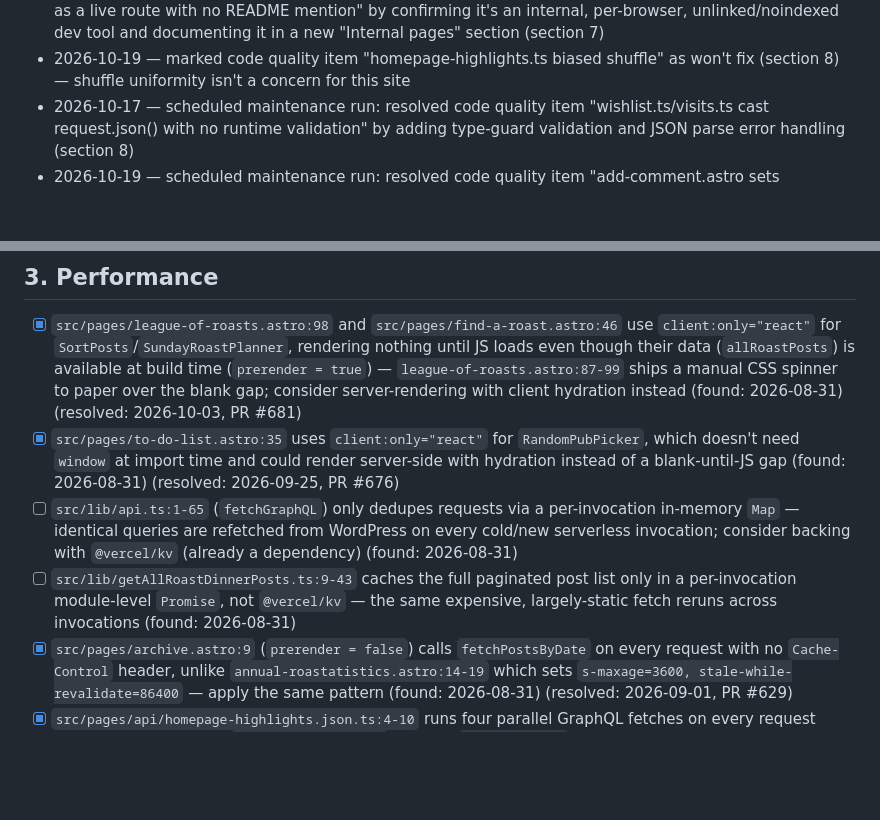
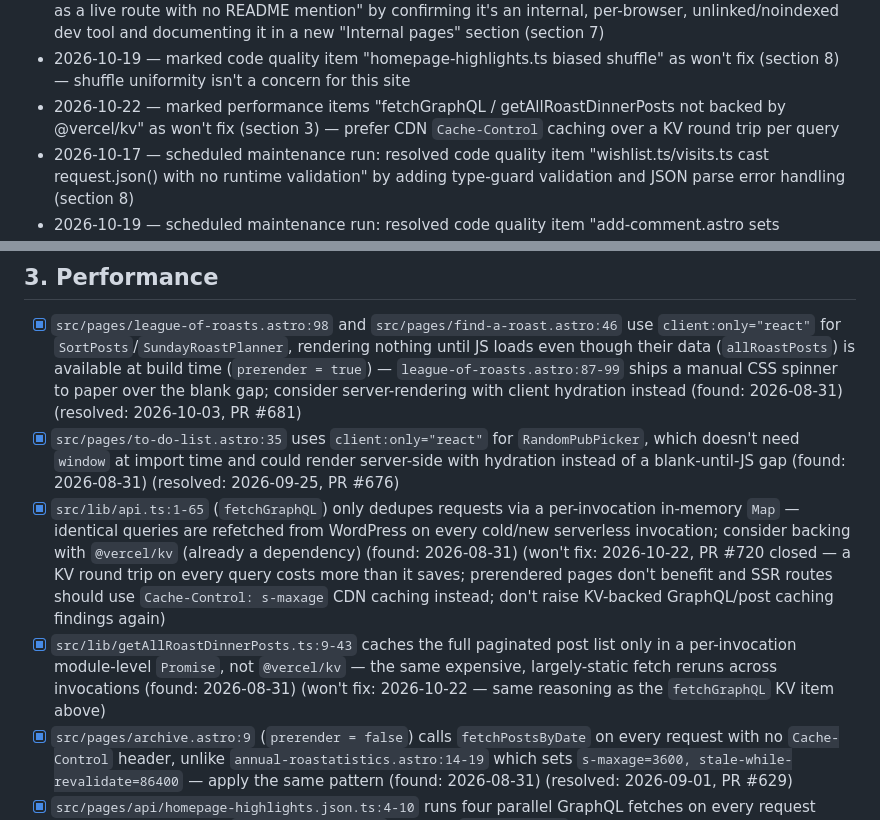
Before and after one commit to jamesthemullet/rdldn, a Markdown page: AUDIT.md, 2 parts joined by grey strips. Rendered like a GitHub page; blank space fills up the shorter version.

Commit message:
docs(audit): mark KV-backed GraphQL caching findings as won't fix
Backing fetchGraphQL / getAllRoastDinnerPosts with @vercel/kv adds a KV
round trip per query, doesn't help prerendered pages, and slows every
query by seconds when KV credentials are absent (Upstash retries). CDN
Cache-Control caching is the preferred approach. Mark both AUDIT.md items
won't fix and tell /full-audit not to raise them again.

Co-Authored-By: Claude Opus 5.5 <noreply@anthropic.com>

```diff
--- a/AUDIT.md
+++ b/AUDIT.md
@@ -46,6 +46,7 @@ anywhere else in the codebase.
 - 2026-10-15 — scheduled maintenance run: resolved README/feature alignment item "to-do-list.astro exists as a live route with no README mention" by confirming it's a user-facing page (linked in main nav) and adding a Features entry (section 7)
 - 2026-10-16 — scheduled maintenance run: resolved README/feature alignment item "flags.astro exists as a live route with no README mention" by confirming it's an internal, per-browser, unlinked/noindexed dev tool and documenting it in a new "Internal pages" section (section 7)
 - 2026-10-19 — marked code quality item "homepage-highlights.ts biased shuffle" as won't fix (section 8) — shuffle uniformity isn't a concern for this site
+- 2026-10-22 — marked performance items "fetchGraphQL / getAllRoastDinnerPosts not backed by @vercel/kv" as won't fix (section 3) — prefer CDN `Cache-Control` caching over a KV round trip per query
 - 2026-10-17 — scheduled maintenance run: resolved code quality item "wishlist.ts/visits.ts cast request.json() with no runtime validation" by adding type-guard validation and JSON parse error handling (section 8)
 - 2026-10-19 — scheduled maintenance run: resolved code quality item "add-comment.astro sets messageElement.style.color directly instead of toggling a CSS class" (section 8)
 - 2026-10-20 — scheduled maintenance run: resolved code quality item "dropdown.astro has no CSS file and uses inline style attributes" by moving styles to dropdown.css (section 8)
@@ -77,8 +78,8 @@ anywhere else in the codebase.
 
 - [x] `src/pages/league-of-roasts.astro:98` and `src/pages/find-a-roast.astro:46` use `client:only="react"` for `SortPosts`/`SundayRoastPlanner`, rendering nothing until JS loads even though their data (`allRoastPosts`) is available at build time (`prerender = true`) — `league-of-roasts.astro:87-99` ships a manual CSS spinner to paper over the blank gap; consider server-rendering with client hydration instead (found: 2026-08-31) (resolved: 2026-10-03, PR #681)
 - [x] `src/pages/to-do-list.astro:35` uses `client:only="react"` for `RandomPubPicker`, which doesn't need `window` at import time and could render server-side with hydration instead of a blank-until-JS gap (found: 2026-08-31) (resolved: 2026-09-25, PR #676)
-- [ ] `src/lib/api.ts:1-65` (`fetchGraphQL`) only dedupes requests via a per-invocation in-memory `Map` — identical queries are refetched from WordPress on every cold/new serverless invocation; consider backing with `@vercel/kv` (already a dependency) (found: 2026-08-31)
-- [ ] `src/lib/getAllRoastDinnerPosts.ts:9-43` caches the full paginated post list only in a per-invocation module-level `Promise`, not `@vercel/kv` — the same expensive, largely-static fetch reruns across invocations (found: 2026-08-31)
+- [x] `src/lib/api.ts:1-65` (`fetchGraphQL`) only dedupes requests via a per-invocation in-memory `Map` — identical queries are refetched from WordPress on every cold/new serverless invocation; consider backing with `@vercel/kv` (already a dependency) (found: 2026-08-31) (won't fix: 2026-10-22, PR #720 closed — a KV round trip on every query costs more than it saves; prerendered pages don't benefit and SSR routes should use `Cache-Control: s-maxage` CDN caching instead; don't raise KV-backed GraphQL/post caching findings again)
+- [x] `src/lib/getAllRoastDinnerPosts.ts:9-43` caches the full paginated post list only in a per-invocation module-level `Promise`, not `@vercel/kv` — the same expensive, largely-static fetch reruns across invocations (found: 2026-08-31) (won't fix: 2026-10-22 — same reasoning as the `fetchGraphQL` KV item above)
 - [x] `src/pages/archive.astro:9` (`prerender = false`) calls `fetchPostsByDate` on every request with no `Cache-Control` header, unlike `annual-roastatistics.astro:14-19` which sets `s-maxage=3600, stale-while-revalidate=86400` — apply the same pattern (found: 2026-08-31) (resolved: 2026-09-01, PR #629)
 - [x] `src/pages/api/homepage-highlights.json.ts:4-10` runs four parallel GraphQL fetches on every request (called client-side from `index.astro:376-377`) with no `Cache-Control` header and no KV caching despite infrequently-changing data (found: 2026-08-31) (resolved: 2026-09-07, PR #642)
 - [x] `src/pages/api/passport/og.ts:6-10` regenerates a `@vercel/og` image on every request with no `Cache-Control` header, so neither CDN nor browser caches it despite repeatable params (found: 2026-08-31) (resolved: 2026-09-02, PR #631)
```
Also changed, not shown: 1 other file.
